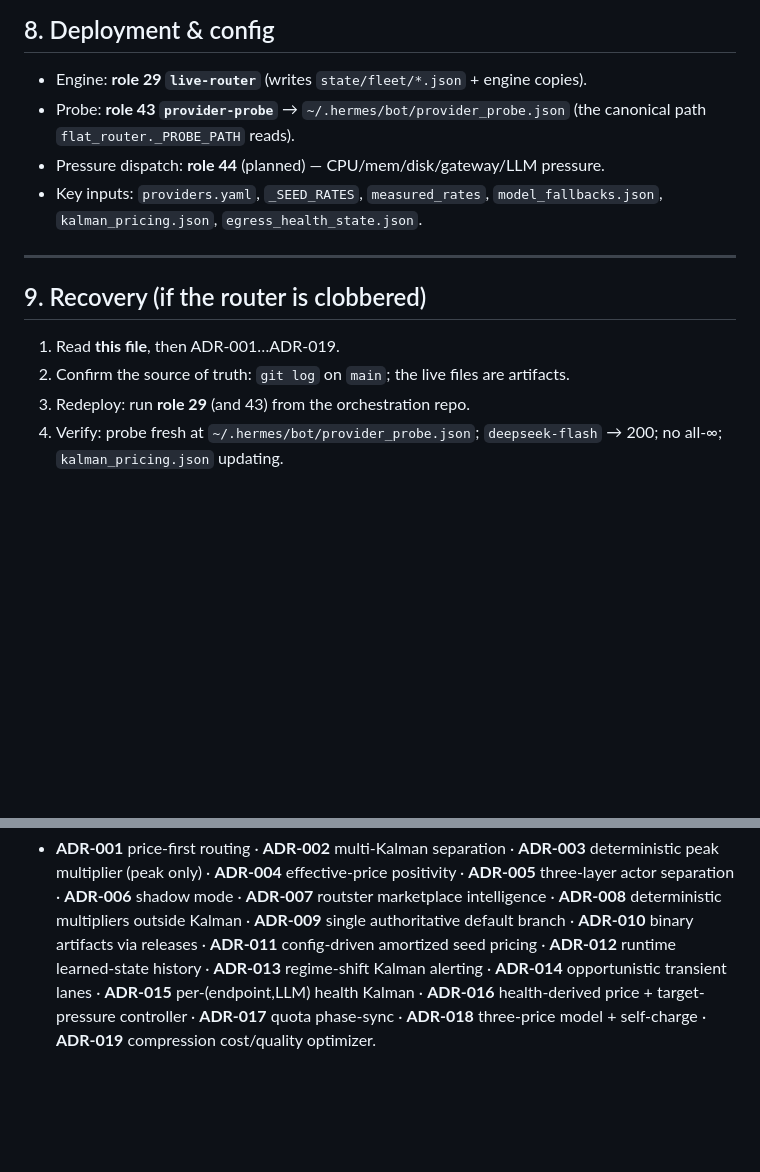
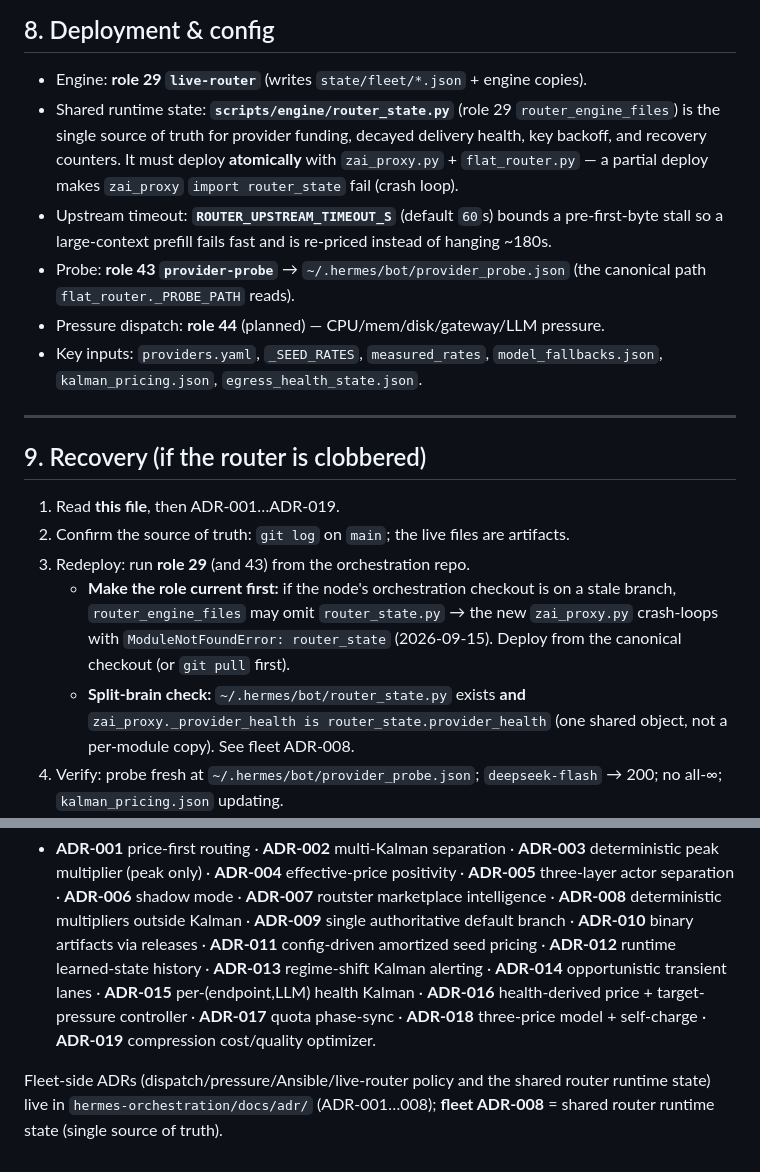
Before and after one commit to felixfelix-bot/merchant-routing-engine, a Markdown page: docs/LIVE-ROUTER.md, 2 parts joined by grey strips. Drawn GitHub-style; blank space fills up the shorter version.

Commit message:
docs(routing): LIVE-ROUTER.md — shared router_state, upstream timeout, split-brain recovery (fleet ADR-008)
- §8: document scripts/engine/router_state.py (single source of truth; atomic
  deploy with zai_proxy/flat_router) and ROUTER_UPSTREAM_TIMEOUT_S.
- §9: 'make the role current first' + split-brain check in recovery steps.
- §10: point at the fleet ADR series (incl. fleet ADR-008).

```diff
--- a/docs/LIVE-ROUTER.md
+++ b/docs/LIVE-ROUTER.md
@@ -138,6 +138,14 @@ request
 ## 8. Deployment & config
 
 - Engine: **role 29 `live-router`** (writes `state/fleet/*.json` + engine copies).
+- Shared runtime state: **`scripts/engine/router_state.py`** (role 29
+  `router_engine_files`) is the single source of truth for provider funding,
+  decayed delivery health, key backoff, and recovery counters. It must deploy
+  **atomically** with `zai_proxy.py` + `flat_router.py` — a partial deploy makes
+  `zai_proxy` `import router_state` fail (crash loop).
+- Upstream timeout: **`ROUTER_UPSTREAM_TIMEOUT_S`** (default `60`s) bounds a
+  pre-first-byte stall so a large-context prefill fails fast and is re-priced
+  instead of hanging ~180s.
 - Probe: **role 43 `provider-probe`** → `~/.hermes/bot/provider_probe.json` (the
   canonical path `flat_router._PROBE_PATH` reads).
 - Pressure dispatch: **role 44** (planned) — CPU/mem/disk/gateway/LLM pressure.
@@ -151,6 +159,13 @@ request
 1. Read **this file**, then ADR-001…ADR-019.
 2. Confirm the source of truth: `git log` on `main`; the live files are artifacts.
 3. Redeploy: run **role 29** (and 43) from the orchestration repo.
+   - **Make the role current first:** if the node's orchestration checkout is on
+     a stale branch, `router_engine_files` may omit `router_state.py` → the new
+     `zai_proxy.py` crash-loops with `ModuleNotFoundError: router_state`
+     (2026-09-15). Deploy from the canonical checkout (or `git pull` first).
+   - **Split-brain check:** `~/.hermes/bot/router_state.py` exists **and**
+     `zai_proxy._provider_health is router_state.provider_health` (one shared
+     object, not a per-module copy). See fleet ADR-008.
 4. Verify: probe fresh at `~/.hermes/bot/provider_probe.json`; `deepseek-flash` → 200;
    no all-∞; `kalman_pricing.json` updating.
 5. If history was lost: restore from the ADR commits + `backup/*` tags/bundles
@@ -171,3 +186,7 @@ request
   **ADR-015** per-(endpoint,LLM) health Kalman · **ADR-016** health-derived price +
   target-pressure controller · **ADR-017** quota phase-sync · **ADR-018** three-price
   model + self-charge · **ADR-019** compression cost/quality optimizer.
+
+Fleet-side ADRs (dispatch/pressure/Ansible/live-router policy and the shared
+router runtime state) live in `hermes-orchestration/docs/adr/` (ADR-001…008);
+**fleet ADR-008** = shared router runtime state (single source of truth).
```
